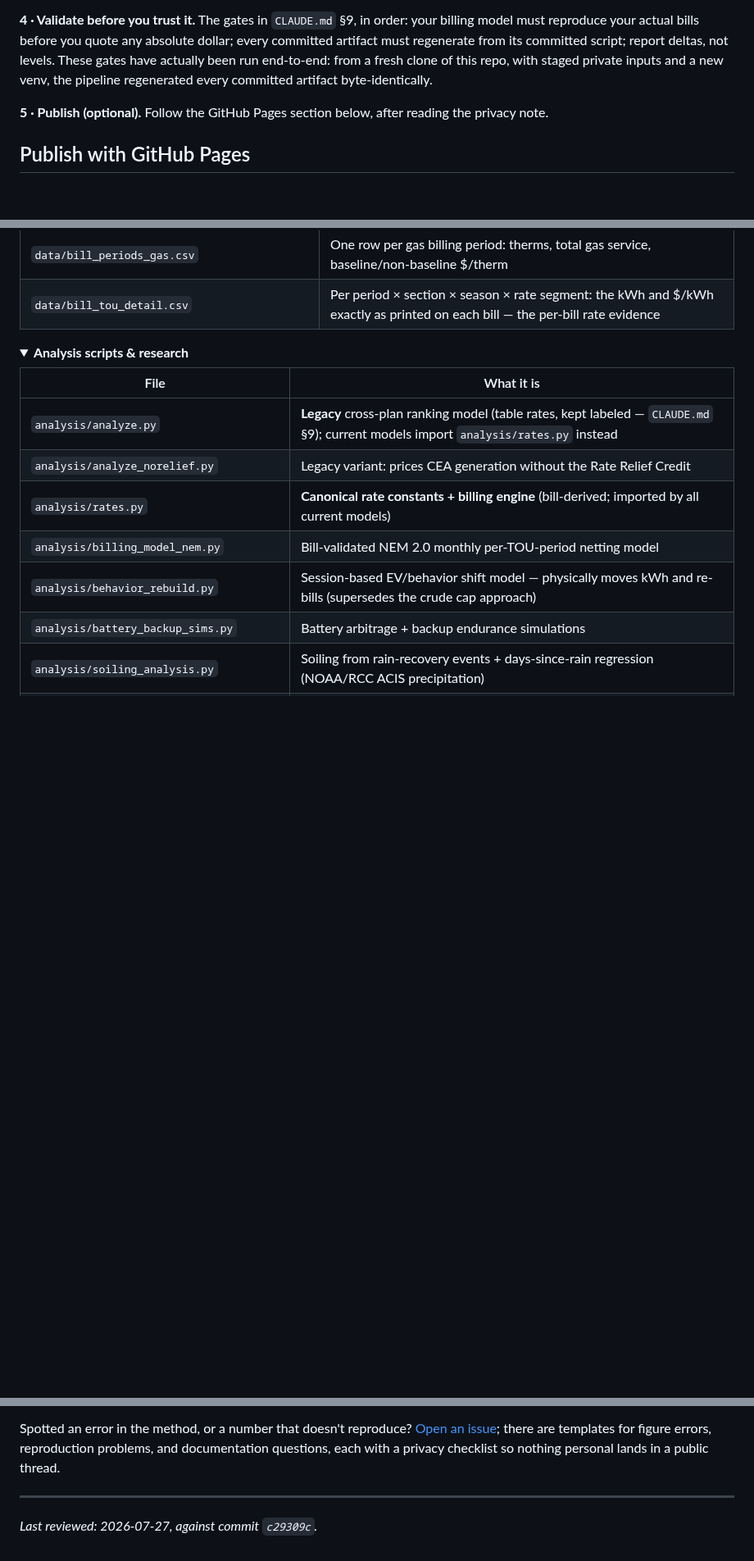
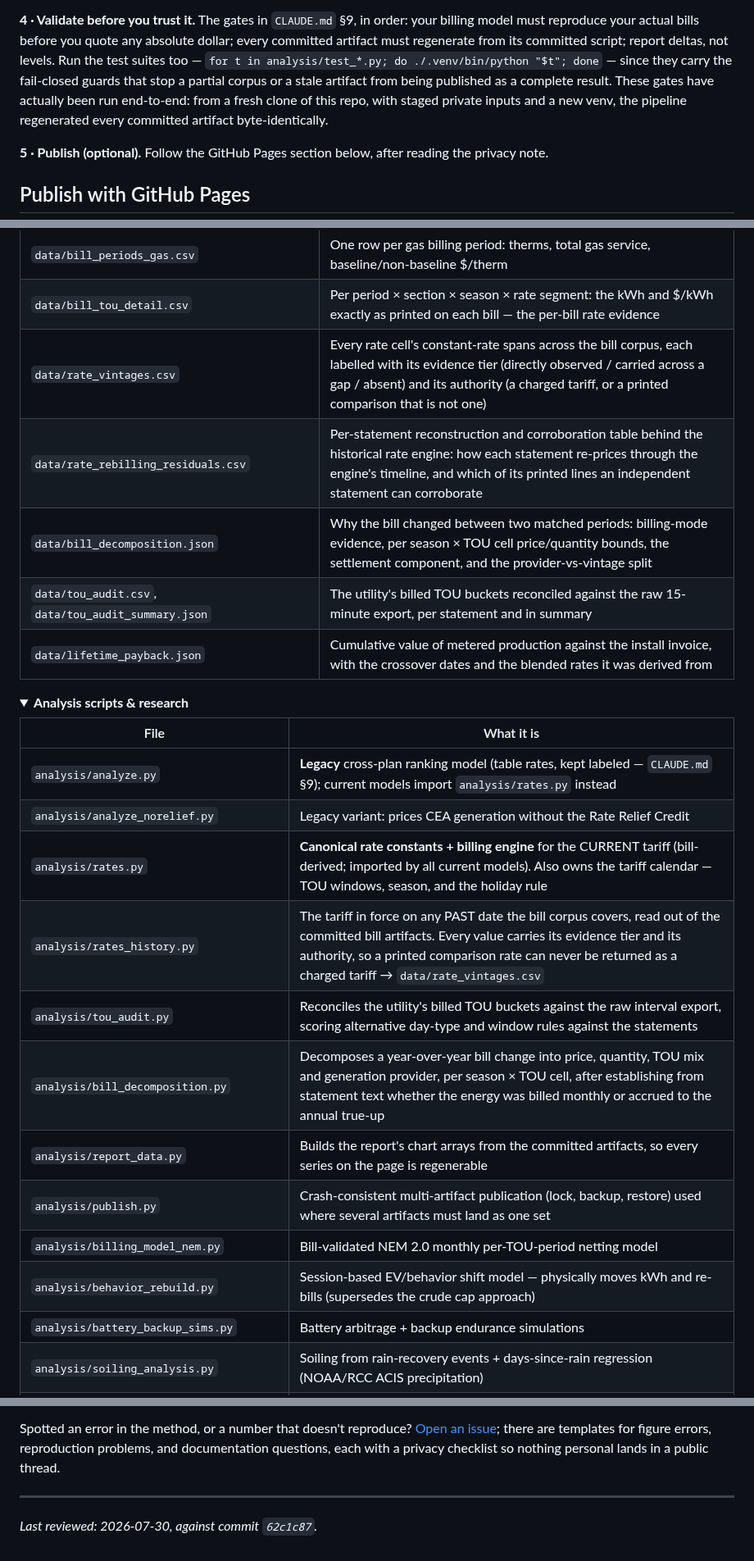
Before and after one commit to ookla-ariel-ride/SDGE-Analysis, a Markdown page: README.md, 3 parts joined by grey strips. Shown at 82% size. GitHub-like rendering; folded sections open; blank space fills up the shorter version.

```diff
--- a/README.md
+++ b/README.md
@@ -129,9 +133,12 @@ containing those values.
 
 **4 · Validate before you trust it.** The gates in `CLAUDE.md` §9, in order: your billing
 model must reproduce your actual bills before you quote any absolute dollar; every committed
-artifact must regenerate from its committed script; report deltas, not levels. These gates
-have actually been run end-to-end: from a fresh clone of this repo, with staged private
-inputs and a new venv, the pipeline regenerated every committed artifact byte-identically.
+artifact must regenerate from its committed script; report deltas, not levels. Run the test
+suites too — `for t in analysis/test_*.py; do ./.venv/bin/python "$t"; done` — since they
+carry the fail-closed guards that stop a partial corpus or a stale artifact from being
+published as a complete result. These gates have actually been run end-to-end: from a fresh
+clone of this repo, with staged private inputs and a new venv, the pipeline regenerated every
+committed artifact byte-identically.
 
 **5 · Publish (optional).** Follow the GitHub Pages section below, after reading the
 privacy note.
@@ -233,6 +240,11 @@ schema and pipeline in depth.
 | `data/bill_periods_electric.csv` | One row per electric billing period across the whole downloaded corpus: days, net vs gross kWh, delivery/generation charges, generation provider (regenerated by `analysis/parse_bills.py`) |
 | `data/bill_periods_gas.csv` | One row per gas billing period: therms, total gas service, baseline/non-baseline $/therm |
 | `data/bill_tou_detail.csv` | Per period × section × season × rate segment: the kWh and $/kWh exactly as printed on each bill — the per-bill rate evidence |
+| `data/rate_vintages.csv` | Every rate cell's constant-rate spans across the bill corpus, each labelled with its evidence tier (directly observed / carried across a gap / absent) and its authority (a charged tariff, or a printed comparison that is not one) |
+| `data/rate_rebilling_residuals.csv` | Per-statement reconstruction and corroboration table behind the historical rate engine: how each statement re-prices through the engine's timeline, and which of its printed lines an independent statement can corroborate |
+| `data/bill_decomposition.json` | Why the bill changed between two matched periods: billing-mode evidence, per season × TOU cell price/quantity bounds, the settlement component, and the provider-vs-vintage split |
+| `data/tou_audit.csv`, `data/tou_audit_summary.json` | The utility's billed TOU buckets reconciled against the raw 15-minute export, per statement and in summary |
+| `data/lifetime_payback.json` | Cumulative value of metered production against the install invoice, with the crossover dates and the blended rates it was derived from |
 
 </details>
 
@@ -243,7 +255,12 @@ schema and pipeline in depth.
 |---|---|
 | `analysis/analyze.py` | **Legacy** cross-plan ranking model (table rates, kept labeled — `CLAUDE.md` §9); current models import `analysis/rates.py` instead |
 | `analysis/analyze_norelief.py` | Legacy variant: prices CEA generation without the Rate Relief Credit |
-| `analysis/rates.py` | **Canonical rate constants + billing engine** (bill-derived; imported by all current models) |
+| `analysis/rates.py` | **Canonical rate constants + billing engine** for the CURRENT tariff (bill-derived; imported by all current models). Also owns the tariff calendar — TOU windows, season, and the holiday rule |
+| `analysis/rates_history.py` | The tariff in force on any PAST date the bill corpus covers, read out of the committed bill artifacts. Every value carries its evidence tier and its authority, so a printed comparison rate can never be returned as a charged tariff → `data/rate_vintages.csv` |
+| `analysis/tou_audit.py` | Reconciles the utility's billed TOU buckets against the raw interval export, scoring alternative day-type and window rules against the statements |
+| `analysis/bill_decomposition.py` | Decomposes a year-over-year bill change into price, quantity, TOU mix and generation provider, per season × TOU cell, after establishing from statement text whether the energy was billed monthly or accrued to the annual true-up |
+| `analysis/report_data.py` | Builds the report's chart arrays from the committed artifacts, so every series on the page is regenerable |
+| `analysis/publish.py` | Crash-consistent multi-artifact publication (lock, backup, restore) used where several artifacts must land as one set |
 | `analysis/billing_model_nem.py` | Bill-validated NEM 2.0 monthly per-TOU-period netting model |
 | `analysis/behavior_rebuild.py` | Session-based EV/behavior shift model — physically moves kWh and re-bills (supersedes the crude cap approach) |
 | `analysis/battery_backup_sims.py` | Battery arbitrage + backup endurance simulations |
@@ -339,4 +359,4 @@ each with a privacy checklist so nothing personal lands in a public thread.
 
 ---
 
-*Last reviewed: 2026-07-27, against commit `c29309c`.*
+*Last reviewed: 2026-07-30, against commit `62c1c87`.*
```
Also changed, not shown: other parts of README.md (+14 -7 lines).
